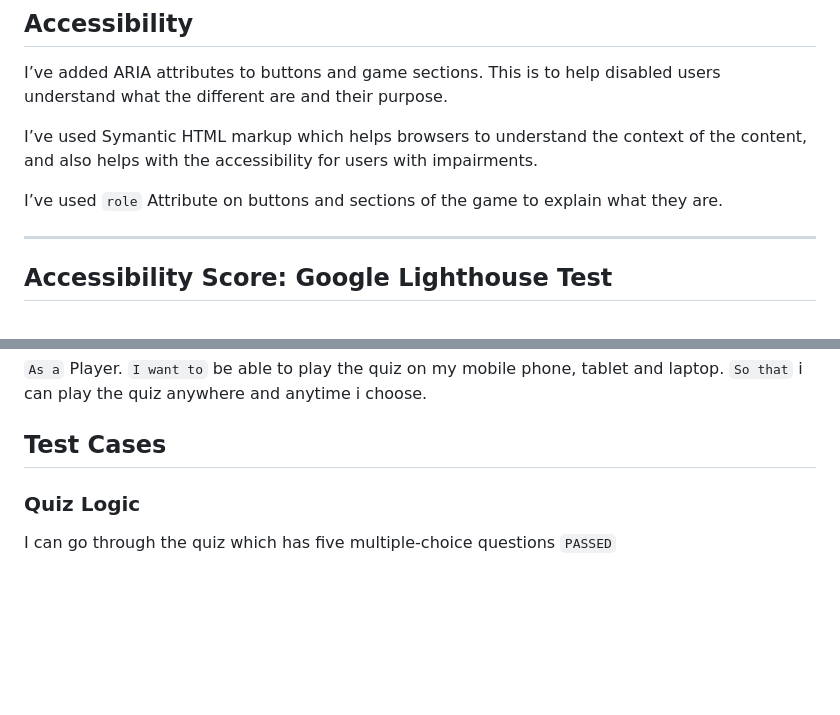
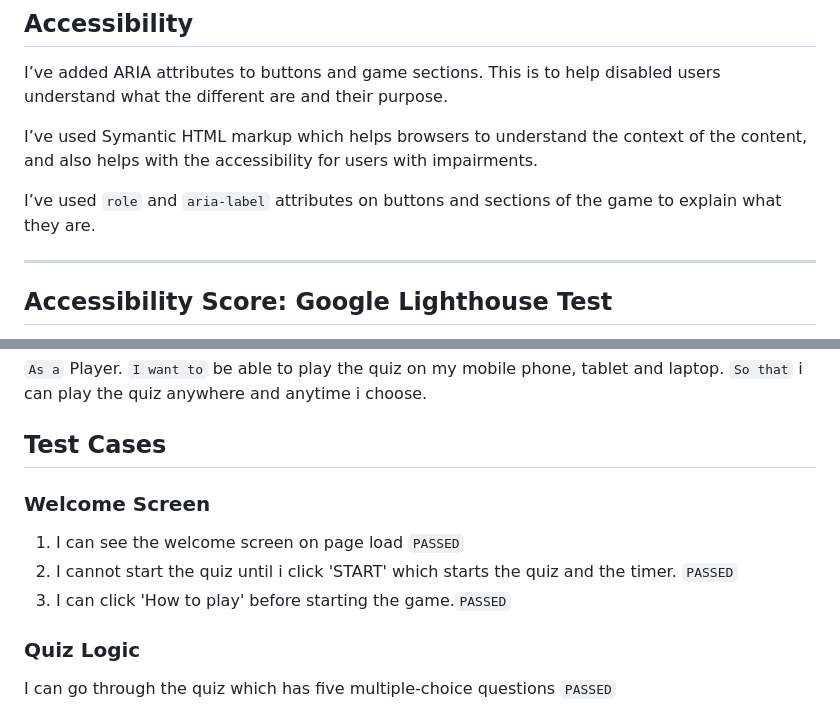
Before and after one commit to kslg/pp2-spider-quiz, a Markdown page: README.md, 2 parts joined by grey strips. GitHub-like rendering; blank space fills up the shorter version.

```diff
--- a/README.md
+++ b/README.md
@@ -17,7 +17,7 @@ I’ve added ARIA attributes to buttons and game sections. This is to help disab
 
 I’ve used Symantic HTML markup which helps browsers to understand the context of the content, and also helps with the accessibility for users with impairments.
 
-I’ve used `role` Attribute on buttons and sections of the game to explain what they are.
+I’ve used `role` and `aria-label` attributes on buttons and sections of the game to explain what they are.
 
 ------
 
@@ -186,6 +200,12 @@ I used the Chrome inspect element to check the different CSS breakpoints.
 
 
 ## Test Cases
+
+### Welcome Screen
+
+1. I can see the welcome screen on page load `PASSED`
+2. I cannot start the quiz until i click 'START' which starts the quiz and the timer. `PASSED`
+3. I can click 'How to play' before starting the game.`PASSED`
 
 ### Quiz Logic
 I can go through the quiz which has five multiple-choice questions `PASSED`
```
Also changed, not shown: other parts of README.md (+31 -17 lines), docs/images/moscow-screenshot.png, docs/images/welcome-text.png (added).
